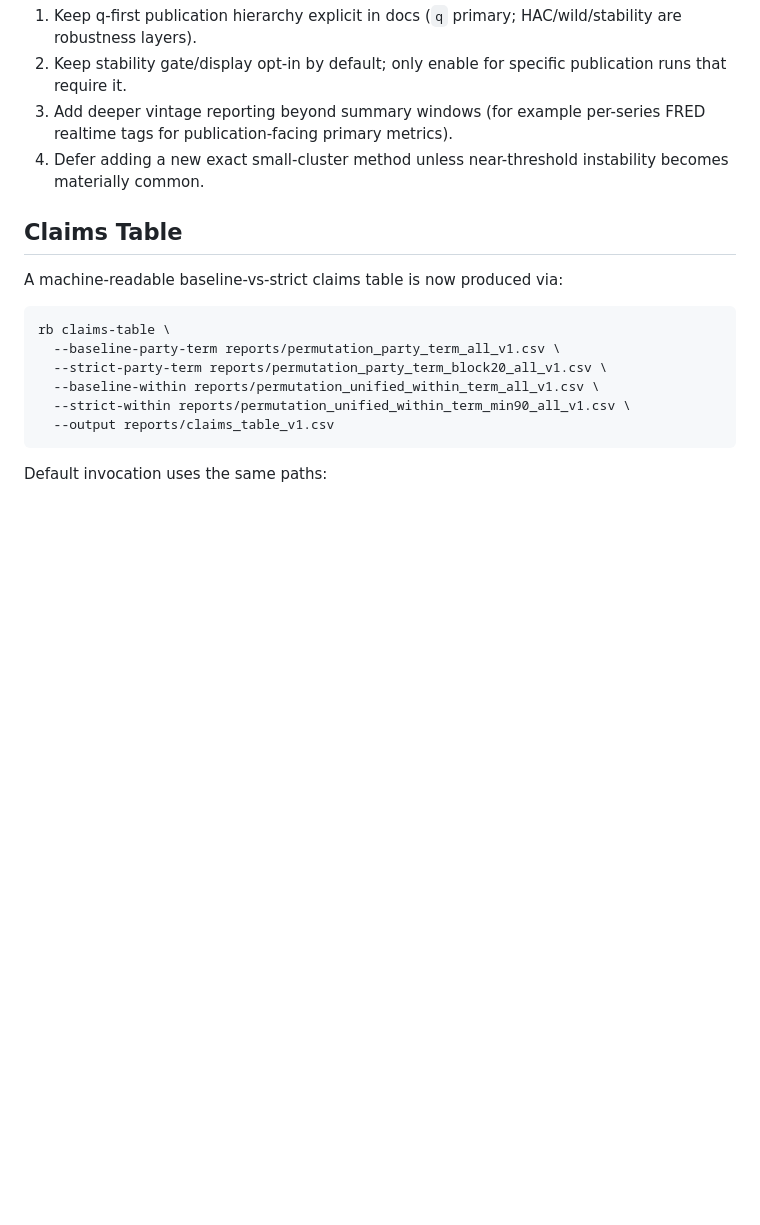
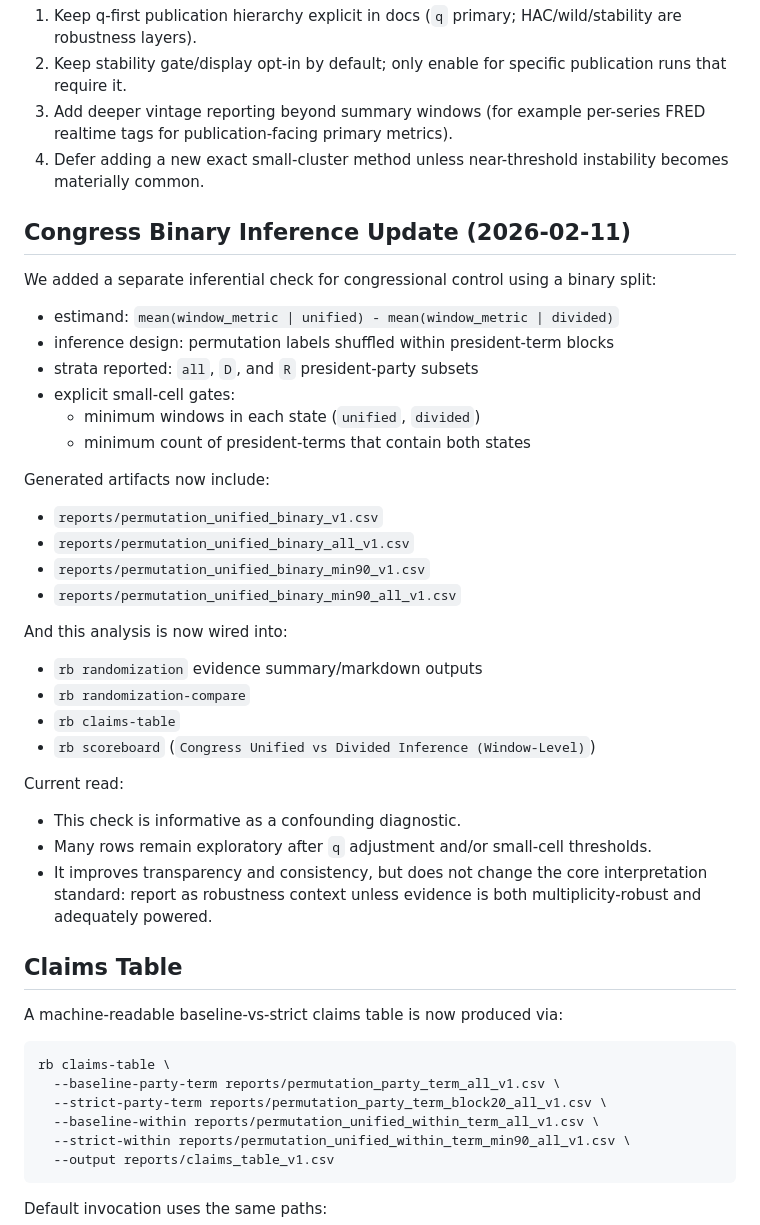
Before and after one commit to wakamex/redvsblue, a Markdown page: notes/analysis_rationale_and_findings.md, the part around the change. Rendered like a GitHub page; blank space fills up the shorter version.

Commit message:
Document congress binary inference rollout and next milestone

```diff
--- a/notes/analysis_rationale_and_findings.md
+++ b/notes/analysis_rationale_and_findings.md
@@ -482,6 +482,38 @@ Current weaknesses / gaps:
 3. Add deeper vintage reporting beyond summary windows (for example per-series FRED realtime tags for publication-facing primary metrics).
 4. Defer adding a new exact small-cluster method unless near-threshold instability becomes materially common.
 
+## Congress Binary Inference Update (2026-02-11)
+
+We added a separate inferential check for congressional control using a binary split:
+
+- estimand: `mean(window_metric | unified) - mean(window_metric | divided)`
+- inference design: permutation labels shuffled within president-term blocks
+- strata reported: `all`, `D`, and `R` president-party subsets
+- explicit small-cell gates:
+  - minimum windows in each state (`unified`, `divided`)
+  - minimum count of president-terms that contain both states
+
+Generated artifacts now include:
+
+- `reports/permutation_unified_binary_v1.csv`
+- `reports/permutation_unified_binary_all_v1.csv`
+- `reports/permutation_unified_binary_min90_v1.csv`
+- `reports/permutation_unified_binary_min90_all_v1.csv`
+
+And this analysis is now wired into:
+
+- `rb randomization` evidence summary/markdown outputs
+- `rb randomization-compare`
+- `rb claims-table`
+- `rb scoreboard` (`Congress Unified vs Divided Inference (Window-Level)`)
+
+Current read:
+
+- This check is informative as a confounding diagnostic.
+- Many rows remain exploratory after `q` adjustment and/or small-cell thresholds.
+- It improves transparency and consistency, but does not change the core interpretation standard:
+  report as robustness context unless evidence is both multiplicity-robust and adequately powered.
+
 ## Claims Table
 
 A machine-readable baseline-vs-strict claims table is now produced via:
```
Also changed, not shown: workplan.md (+15 -0 lines).
